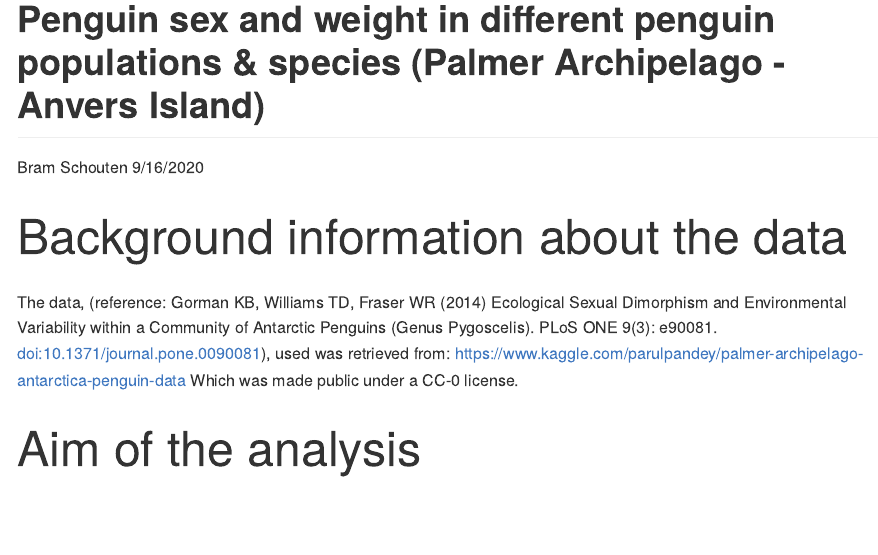
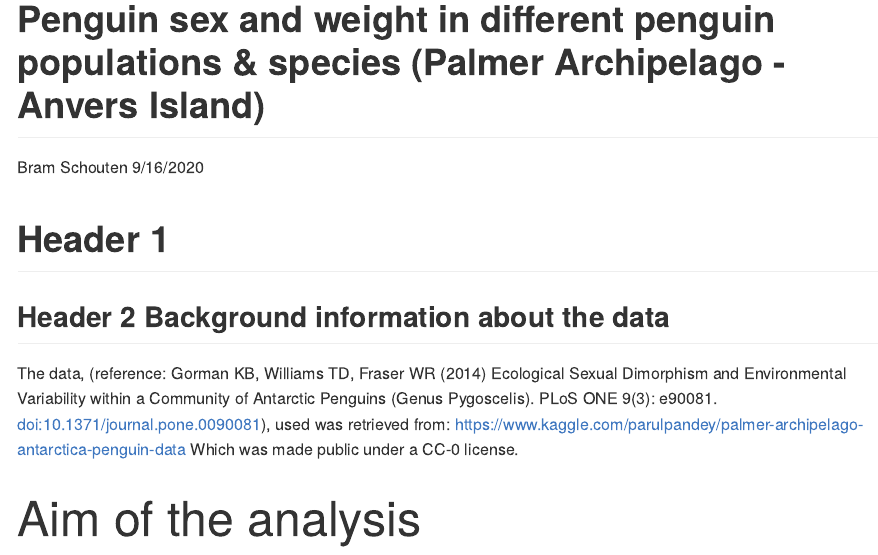
Before and after one commit to netuohcs/BiBC_essentials_20200916, an R Markdown document (R/20200917_boxplot_analysis_penguins.Rmd): the page in a window 1100 px wide, from its top. Rendered offline with R 4.5, knitr and Pandoc, with nearby package versions; long lines of code are wrapped.

Commit message:
update rmd file to make markdown proof

````diff
--- a/R/20200917_boxplot_analysis_penguins.Rmd
+++ b/R/20200917_boxplot_analysis_penguins.Rmd
@@ -5,11 +5,13 @@ date: "9/16/2020"
 output: github_document
 ---
 
+# Header 1
+
 ```{r setup, include=FALSE}
 knitr::opts_chunk$set(echo = TRUE)
 ```
 
-<font size="12"> Background information about the data </font>
+## Header 2 Background information about the data </font>
 
 The data, (reference: Gorman KB, Williams TD, Fraser WR (2014) Ecological Sexual Dimorphism and Environmental Variability within a Community of Antarctic Penguins (Genus Pygoscelis). PLoS ONE 9(3): e90081. doi:10.1371/journal.pone.0090081), used was retrieved from: https://www.kaggle.com/parulpandey/palmer-archipelago-antarctica-penguin-data
 Which was made public under a CC-0 license.
````
Also changed, not shown: R/20200917_boxplot_analysis_penguins.md (added), R/20200917_boxplot_analysis_penguins_files/figure-gfm/boxplot-1.png (added), R/20200917_boxplot_analysis_penguins.Rmd (2 more changed lines).
